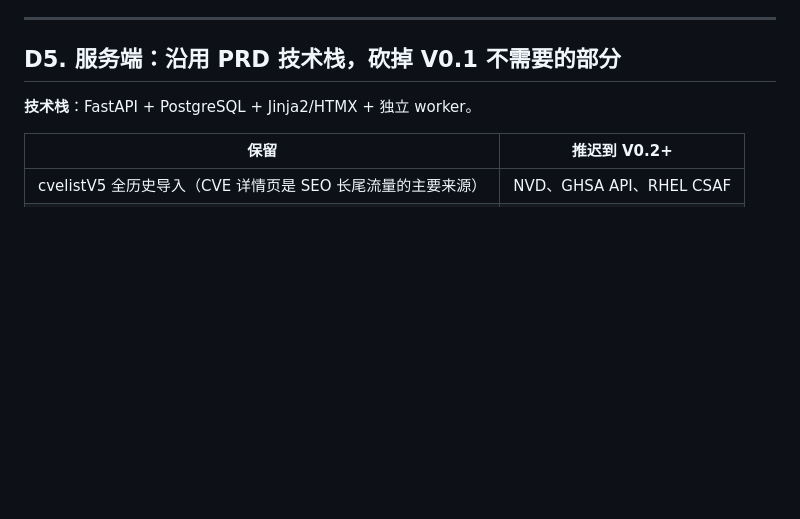
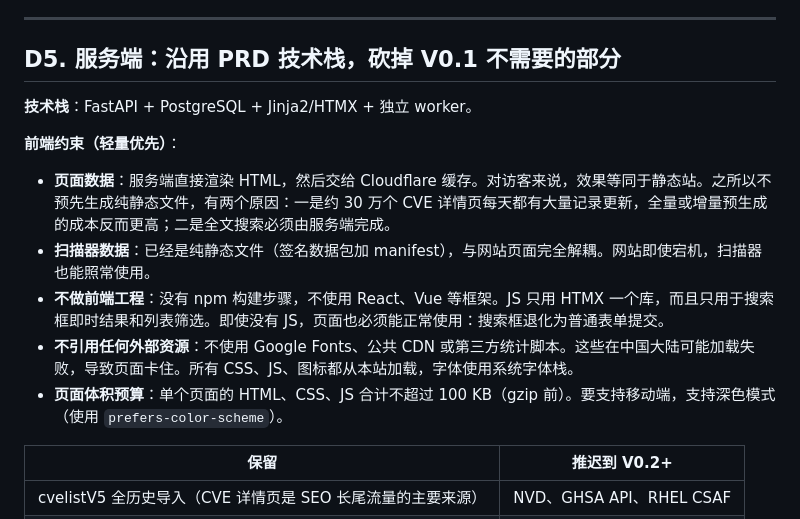
Before and after one commit to ly2u/sec, a Markdown page: docs/ARCHITECTURE.md, the part around the change. Drawn GitHub-style; blank space fills up the shorter version.

Commit message:
docs: 明确前端轻量约束（无构建步骤、无外部资源、体积预算）
Co-Authored-By: Claude Opus 5.5 <noreply@anthropic.com>
Claude-Session: https://claude.ai/code/session_01QCYZgr53hJw4j3yCmZdVag

```diff
--- a/docs/ARCHITECTURE.md
+++ b/docs/ARCHITECTURE.md
@@ -193,6 +193,14 @@ CVSS 只是其中一个维度。不得根据评分推断"可远程提权"之类
 
 **技术栈**：FastAPI + PostgreSQL + Jinja2/HTMX + 独立 worker。
 
+**前端约束（轻量优先）**：
+
+- **页面数据**：服务端直接渲染 HTML，然后交给 Cloudflare 缓存。对访客来说，效果等同于静态站。之所以不预先生成纯静态文件，有两个原因：一是约 30 万个 CVE 详情页每天都有大量记录更新，全量或增量预生成的成本反而更高；二是全文搜索必须由服务端完成。
+- **扫描器数据**：已经是纯静态文件（签名数据包加 manifest），与网站页面完全解耦。网站即使宕机，扫描器也能照常使用。
+- **不做前端工程**：没有 npm 构建步骤，不使用 React、Vue 等框架。JS 只用 HTMX 一个库，而且只用于搜索框即时结果和列表筛选。即使没有 JS，页面也必须能正常使用：搜索框退化为普通表单提交。
+- **不引用任何外部资源**：不使用 Google Fonts、公共 CDN 或第三方统计脚本。这些在中国大陆可能加载失败，导致页面卡住。所有 CSS、JS、图标都从本站加载，字体使用系统字体栈。
+- **页面体积预算**：单个页面的 HTML、CSS、JS 合计不超过 100 KB（gzip 前）。要支持移动端，支持深色模式（使用 `prefers-color-scheme`）。
+
 | 保留 | 推迟到 V0.2+ |
 |---|---|
 | cvelistV5 全历史导入（CVE 详情页是 SEO 长尾流量的主要来源） | NVD、GHSA API、RHEL CSAF |
```
